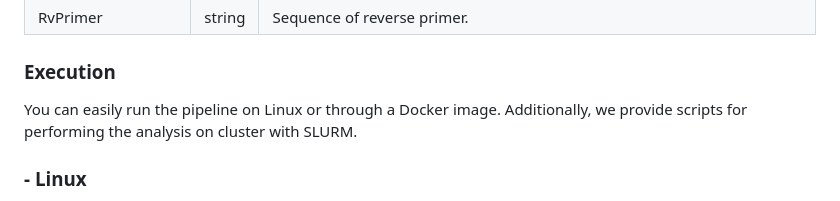
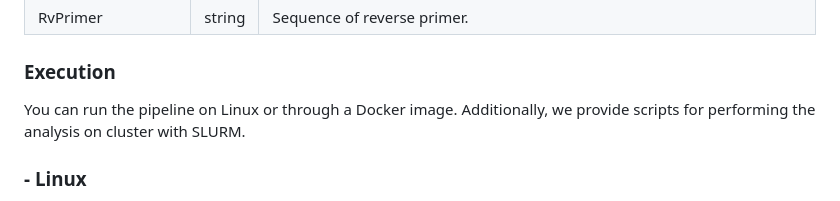
Before and after one commit to ZenanXing/Construct-Validation-for-IGGYPOPseq, a Markdown page: README.md, the part around the change. GitHub-like rendering.

```diff
--- a/README.md
+++ b/README.md
@@ -89,7 +89,7 @@ The `SampleInfo.tsv` file should have the following columns. An example file is
 
 ### Execution
 
-You can easily run the pipeline on Linux or through a Docker image. Additionally, we provide scripts for performing the analysis on cluster with SLURM.
+You can run the pipeline on Linux or through a Docker image. Additionally, we provide scripts for performing the analysis on cluster with SLURM.
 
 ### - Linux
 
```
